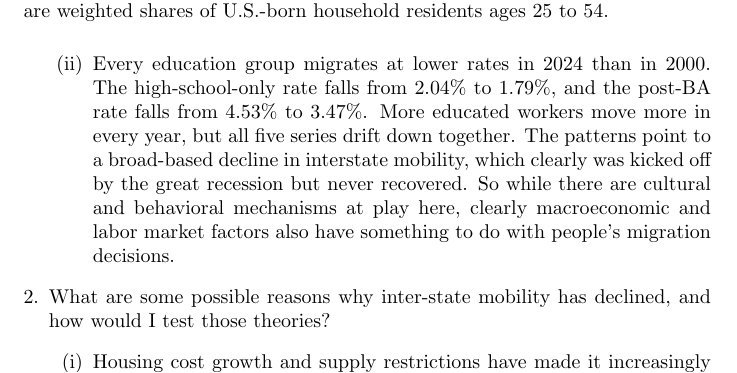
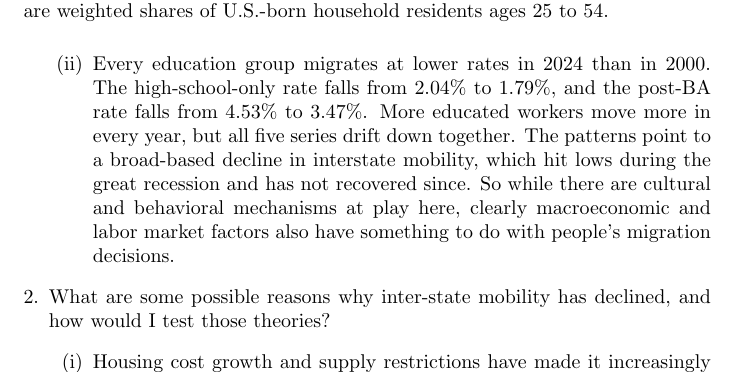
Before and after one commit to JacobHerbstman/micro_data_macro_models, a LaTeX problem sheet (assignments/assignment3.tex): part of page 2 of 9, cut so that both start at the same text. Compiled offline with pdfLaTeX.

Commit message:
last change

```diff
--- a/assignments/assignment3.tex
+++ b/assignments/assignment3.tex
@@ -45,7 +45,7 @@
     Every education group migrates at lower rates in 2024 than in 2000.
     The high-school-only rate falls from 2.04\% to 1.79\%, and the post-BA rate falls from 4.53\% to 3.47\%.
     More educated workers move more in every year, but all five series drift down together.
-    The patterns point to a broad-based decline in interstate mobility, which clearly was kicked off by the great recession but never recovered.
+    The patterns point to a broad-based decline in interstate mobility, which hit lows during the great recession and has not recovered since.
     So while there are cultural and behavioral mechanisms at play here, clearly macroeconomic and labor market factors also have something to do with people's migration decisions.
 
 \end{enumerate}
```
Also changed, not shown: assignments/assignment3.pdf.
